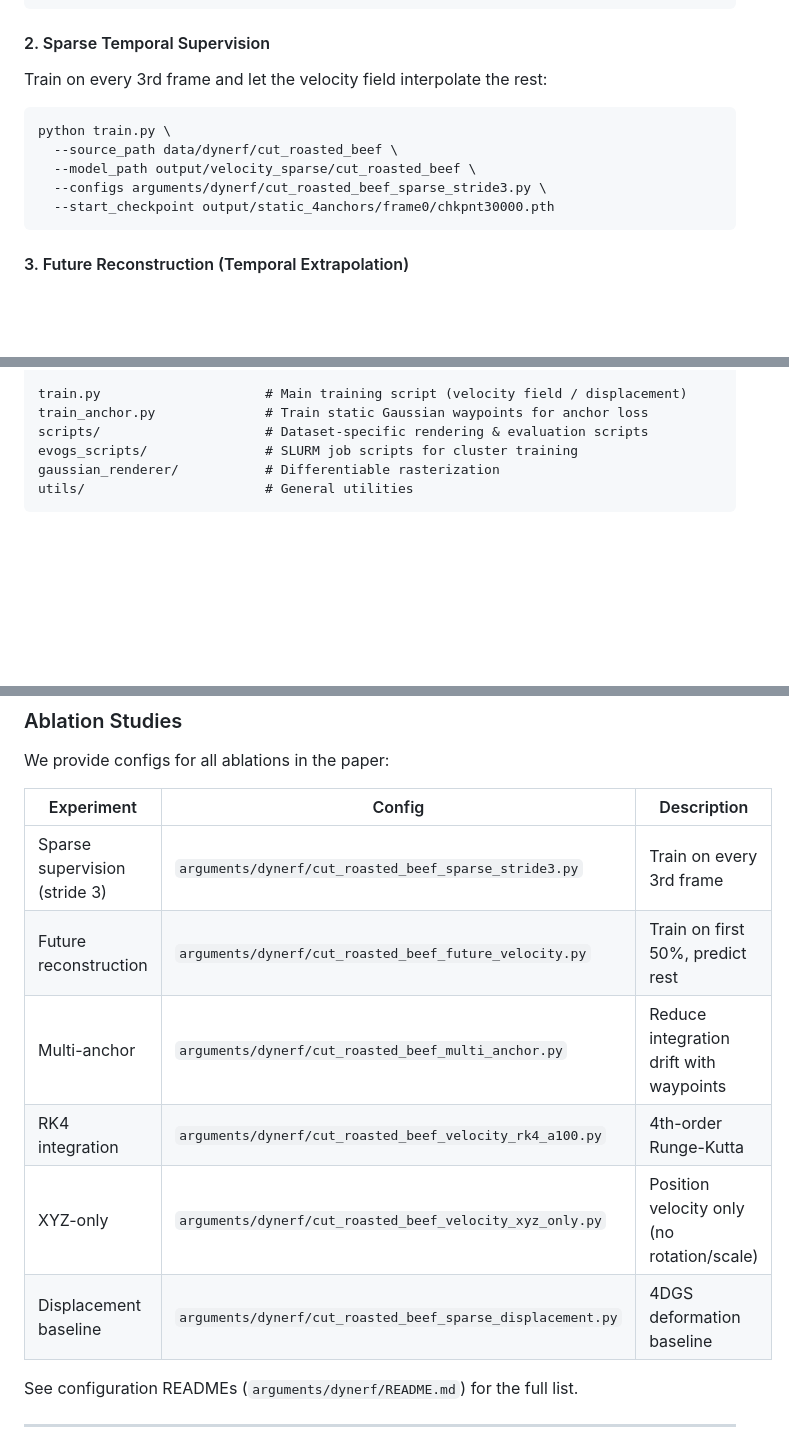
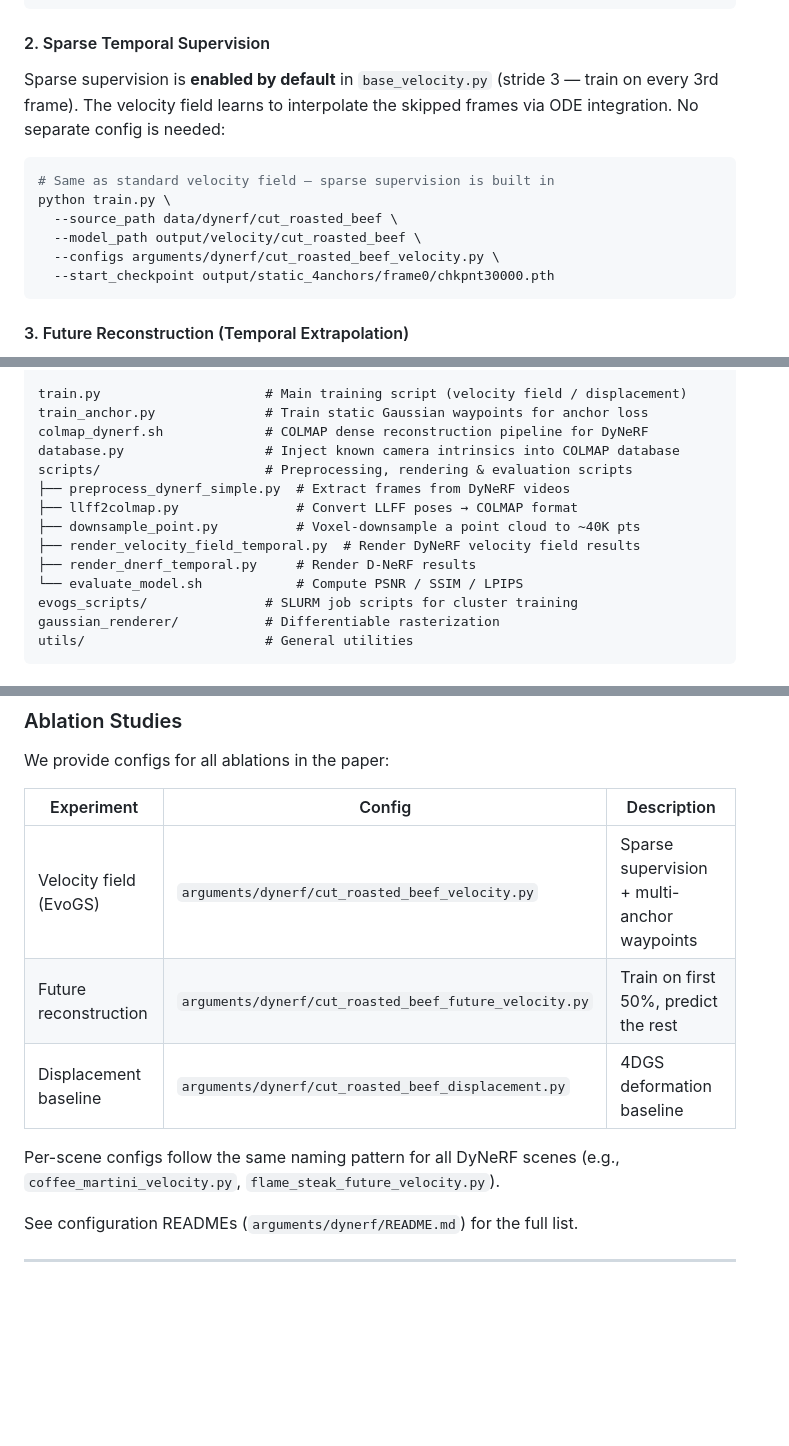
Before and after one commit to arnold-caleb/evogs, a Markdown page: README.md, 3 parts joined by grey strips. Rendered like a GitHub page; blank space fills up the shorter version.

````diff
--- a/README.md
+++ b/README.md
@@ -168,12 +213,13 @@ python train.py \
 ```
 
 #### 2. Sparse Temporal Supervision
-Train on every 3rd frame and let the velocity field interpolate the rest:
+Sparse supervision is **enabled by default** in `base_velocity.py` (stride 3 — train on every 3rd frame). The velocity field learns to interpolate the skipped frames via ODE integration. No separate config is needed:
 ```bash
+# Same as standard velocity field — sparse supervision is built in
 python train.py \
   --source_path data/dynerf/cut_roasted_beef \
-  --model_path output/velocity_sparse/cut_roasted_beef \
-  --configs arguments/dynerf/cut_roasted_beef_sparse_stride3.py \
+  --model_path output/velocity/cut_roasted_beef \
+  --configs arguments/dynerf/cut_roasted_beef_velocity.py \
   --start_checkpoint output/static_4anchors/frame0/chkpnt30000.pth
 ```
 
@@ -413,7 +460,15 @@ scene/                       # Gaussian Splatting scene
 
 train.py                     # Main training script (velocity field / displacement)
 train_anchor.py              # Train static Gaussian waypoints for anchor loss
-scripts/                     # Dataset-specific rendering & evaluation scripts
+colmap_dynerf.sh             # COLMAP dense reconstruction pipeline for DyNeRF
+database.py                  # Inject known camera intrinsics into COLMAP database
+scripts/                     # Preprocessing, rendering & evaluation scripts
+├── preprocess_dynerf_simple.py  # Extract frames from DyNeRF videos
+├── llff2colmap.py               # Convert LLFF poses → COLMAP format
+├── downsample_point.py          # Voxel-downsample a point cloud to ~40K pts
+├── render_velocity_field_temporal.py  # Render DyNeRF velocity field results
+├── render_dnerf_temporal.py     # Render D-NeRF results
+└── evaluate_model.sh            # Compute PSNR / SSIM / LPIPS
 evogs_scripts/               # SLURM job scripts for cluster training
 gaussian_renderer/           # Differentiable rasterization
 utils/                       # General utilities
@@ -474,12 +529,11 @@ We provide configs for all ablations in the paper:
 
 | Experiment | Config | Description |
 |------------|--------|-------------|
-| Sparse supervision (stride 3) | `arguments/dynerf/cut_roasted_beef_sparse_stride3.py` | Train on every 3rd frame |
-| Future reconstruction | `arguments/dynerf/cut_roasted_beef_future_velocity.py` | Train on first 50%, predict rest |
-| Multi-anchor | `arguments/dynerf/cut_roasted_beef_multi_anchor.py` | Reduce integration drift with waypoints |
-| RK4 integration | `arguments/dynerf/cut_roasted_beef_velocity_rk4_a100.py` | 4th-order Runge-Kutta |
-| XYZ-only | `arguments/dynerf/cut_roasted_beef_velocity_xyz_only.py` | Position velocity only (no rotation/scale) |
-| Displacement baseline | `arguments/dynerf/cut_roasted_beef_sparse_displacement.py` | 4DGS deformation baseline |
+| Velocity field (EvoGS) | `arguments/dynerf/cut_roasted_beef_velocity.py` | Sparse supervision + multi-anchor waypoints |
+| Future reconstruction | `arguments/dynerf/cut_roasted_beef_future_velocity.py` | Train on first 50%, predict the rest |
+| Displacement baseline | `arguments/dynerf/cut_roasted_beef_displacement.py` | 4DGS deformation baseline |
+
+Per-scene configs follow the same naming pattern for all DyNeRF scenes (e.g., `coffee_martini_velocity.py`, `flame_steak_future_velocity.py`).
 
 See configuration READMEs (`arguments/dynerf/README.md`) for the full list.
 
````
Also changed, not shown: other parts of README.md (+51 -5 lines).
